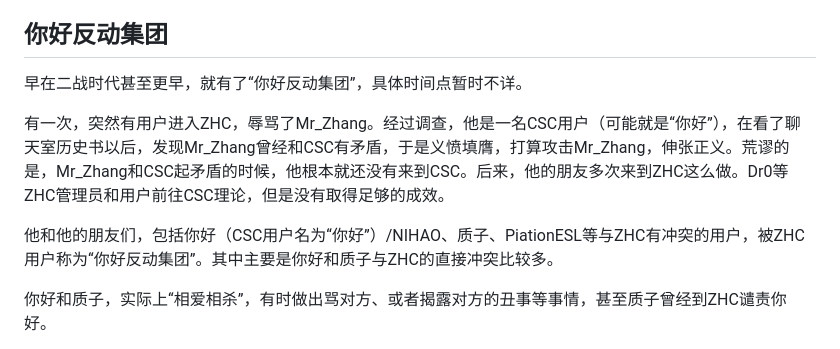
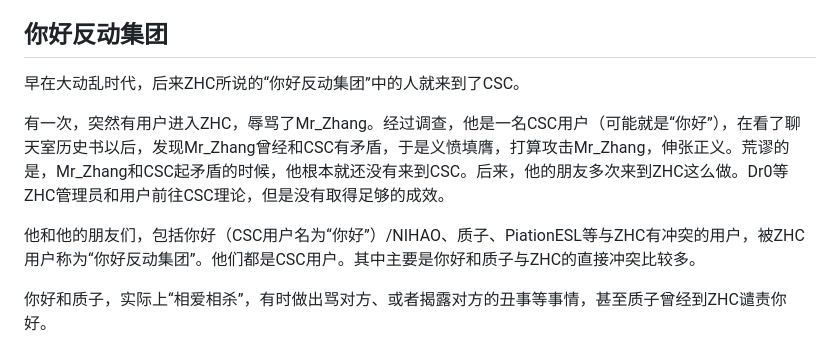
Before and after one commit to HCWiki/history, a Markdown page: 编年史/平安时代.md, the part around the change. Drawn GitHub-style.

```diff
--- a/编年史/平安时代.md
+++ b/编年史/平安时代.md
@@ -70,11 +70,11 @@ Dr0为ZHC制作了模仿即时聊天应用界面的IM客户端，还制作了全
 
 ## 你好反动集团
 
-早在二战时代甚至更早，就有了“你好反动集团”，具体时间点暂时不详。
+早在大动乱时代，后来ZHC所说的“你好反动集团”中的人就来到了CSC。
 
 有一次，突然有用户进入ZHC，辱骂了Mr\_Zhang。经过调查，他是一名CSC用户（可能就是“你好”），在看了聊天室历史书以后，发现Mr\_Zhang曾经和CSC有矛盾，于是义愤填膺，打算攻击Mr\_Zhang，伸张正义。荒谬的是，Mr\_Zhang和CSC起矛盾的时候，他根本就还没有来到CSC。后来，他的朋友多次来到ZHC这么做。Dr0等ZHC管理员和用户前往CSC理论，但是没有取得足够的成效。
 
-他和他的朋友们，包括你好（CSC用户名为“你好”）/NIHAO、质子、PiationESL等与ZHC有冲突的用户，被ZHC用户称为“你好反动集团”。其中主要是你好和质子与ZHC的直接冲突比较多。
+他和他的朋友们，包括你好（CSC用户名为“你好”）/NIHAO、质子、PiationESL等与ZHC有冲突的用户，被ZHC用户称为“你好反动集团”。他们都是CSC用户。其中主要是你好和质子与ZHC的直接冲突比较多。
 
 你好和质子，实际上“相爱相杀”，有时做出骂对方、或者揭露对方的丑事等事情，甚至质子曾经到ZHC谴责你好。
 
```
Also changed, not shown: README.md (+2 -1 lines).
